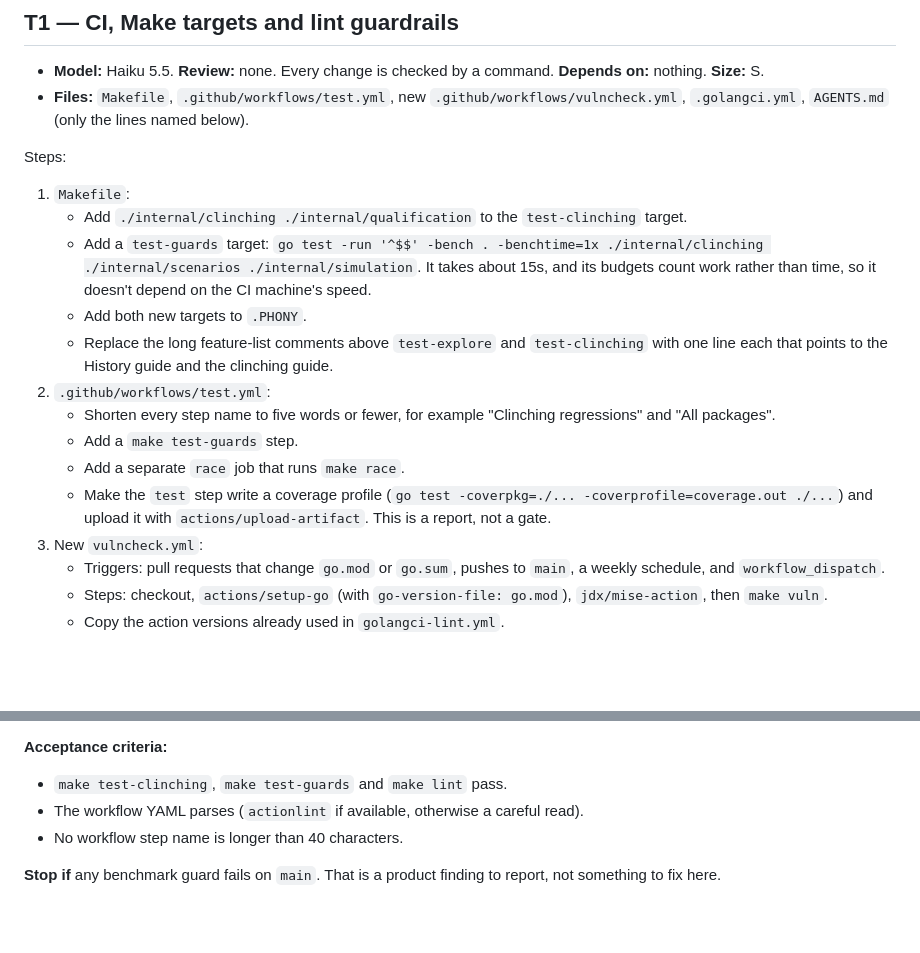
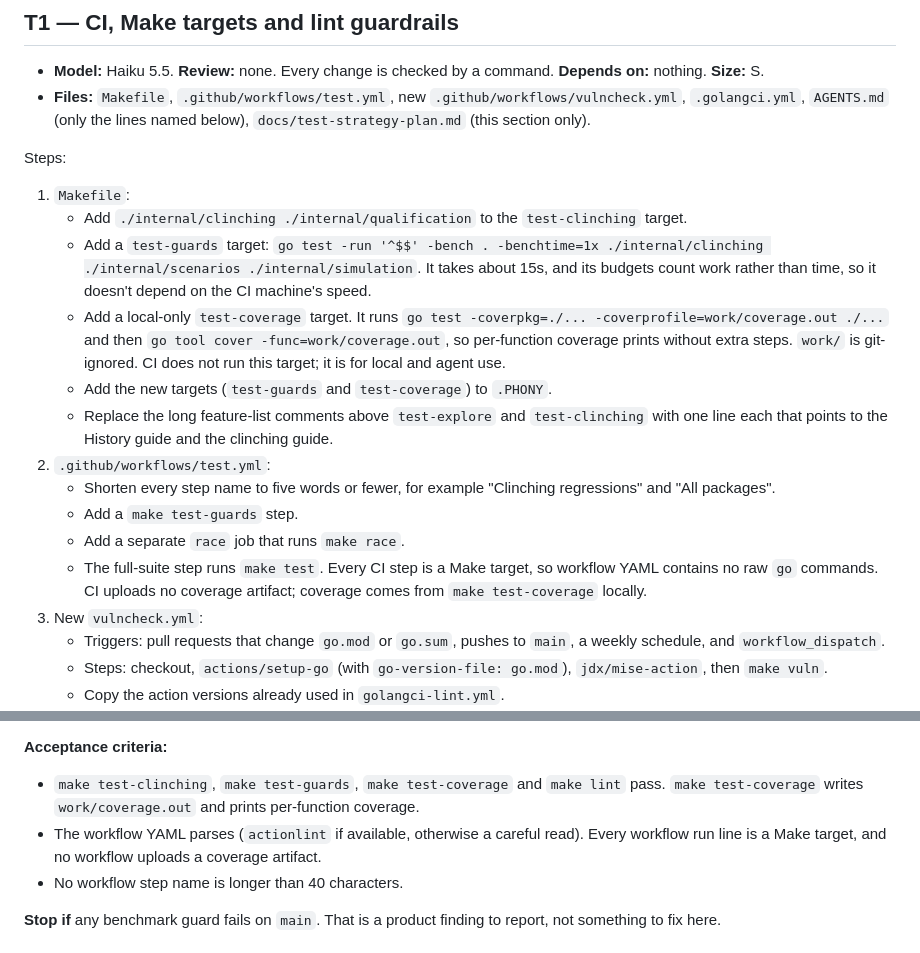
Before and after one commit to jrduncans/nwsl-season, a Markdown page: docs/test-strategy-plan.md, 2 parts joined by grey strips. Drawn GitHub-style; blank space fills up the shorter version.

Commit message:
Align T1 plan section with test-coverage and CI (#109)
* Add benchmark guard target and widen clinching tests

Cover internal/clinching and internal/qualification in test-clinching,
add test-guards to run the compute-budget benchmarks, and shorten the
feature-list comments above test-explore and test-clinching to pointers
at the relevant guides.

Co-Authored-By: Claude Haiku 5.5 <noreply@anthropic.com>

* Add guard, race and coverage steps to CI

Shorten step names, run the benchmark budget guards, split the race suite
into its own job, and upload a coverage profile as a report.

Co-Authored-By: Claude Haiku 5.5 <noreply@anthropic.com>

* Add govulncheck workflow

Run make vuln on pull requests that change go.mod or go.sum, on pushes to
main, weekly, and on demand.

Co-Authored-By: Claude Haiku 5.5 <noreply@anthropic.com>

* Forbid ASA imports from page packages

Add a depguard rule that stops internal/app and internal/history from
importing internal/asa. Page requests must read the local cache.

Co-Authored-By: Claude Haiku 5.5 <noreply@anthropic.com>

* Point AGENTS.md at the Explore guide instead of repeating feature lists

Co-Authored-By: Claude Haiku 5.5 <noreply@anthropic.com>

* Add local test-coverage target

Writes a coverage profile to the git-ignored work/ directory and prints
per-function coverage. Local and agent use only; CI does not run it.

Co-Authored-By: Claude Haiku 5.5 <noreply@anthropic.com>

* Drop CI coverage artifact and run make test

The coverage profile upload is removed. The full-suite step runs make test
again, and coverage is produced locally with make test-coverage.

Co-Authored-By: Claude Haiku 5.5 <noreply@anthropic.com>

* Align T1 plan section with the coverage target and CI

Document the local test-coverage target, make CI steps Make targets only,
and drop the coverage artifact from the T1 scope and acceptance criteria.

Co-Authored-By: Claude Haiku 5.5 <noreply@anthropic.com>

---------

Co-authored-by: Stephen Duncan <jrduncans@users.noreply.github.com>
Co-authored-by: Claude Haiku 5.5 <noreply@anthropic.com>

```diff
--- a/docs/test-strategy-plan.md
+++ b/docs/test-strategy-plan.md
@@ -270,7 +270,7 @@ Change the wave letter, and optionally `max parallel`:
   command. **Depends on:** nothing. **Size:** S.
 - **Files:** `Makefile`, `.github/workflows/test.yml`, new
   `.github/workflows/vulncheck.yml`, `.golangci.yml`, `AGENTS.md` (only the
-  lines named below).
+  lines named below), `docs/test-strategy-plan.md` (this section only).
 
 Steps:
 
@@ -281,7 +281,12 @@ Steps:
      `go test -run '^$$' -bench . -benchtime=1x ./internal/clinching ./internal/scenarios ./internal/simulation`.
      It takes about 15s, and its budgets count work rather than time, so it
      doesn't depend on the CI machine's speed.
-   - Add both new targets to `.PHONY`.
+   - Add a local-only `test-coverage` target. It runs
+     `go test -coverpkg=./... -coverprofile=work/coverage.out ./...` and then
+     `go tool cover -func=work/coverage.out`, so per-function coverage prints
+     without extra steps. `work/` is git-ignored. CI does not run this target;
+     it is for local and agent use.
+   - Add the new targets (`test-guards` and `test-coverage`) to `.PHONY`.
    - Replace the long feature-list comments above `test-explore` and
      `test-clinching` with one line each that points to the History guide and
      the clinching guide.
@@ -290,9 +295,9 @@ Steps:
      regressions" and "All packages".
    - Add a `make test-guards` step.
    - Add a separate `race` job that runs `make race`.
-   - Make the `test` step write a coverage profile
-     (`go test -coverpkg=./... -coverprofile=coverage.out ./...`) and upload it
-     with `actions/upload-artifact`. This is a report, not a gate.
+   - The full-suite step runs `make test`. Every CI step is a Make target, so
+     workflow YAML contains no raw `go` commands. CI uploads no coverage
+     artifact; coverage comes from `make test-coverage` locally.
 3. New `vulncheck.yml`:
    - Triggers: pull requests that change `go.mod` or `go.sum`, pushes to
      `main`, a weekly schedule, and `workflow_dispatch`.
@@ -314,9 +319,12 @@ Steps:
 
 **Acceptance criteria:**
 
-- `make test-clinching`, `make test-guards` and `make lint` pass.
+- `make test-clinching`, `make test-guards`, `make test-coverage` and `make lint`
+  pass. `make test-coverage` writes `work/coverage.out` and prints per-function
+  coverage.
 - The workflow YAML parses (`actionlint` if available, otherwise a careful
-  read).
+  read). Every workflow run line is a Make target, and no workflow uploads a
+  coverage artifact.
 - No workflow step name is longer than 40 characters.
 
 **Stop if** any benchmark guard fails on `main`. That is a product finding to
```
